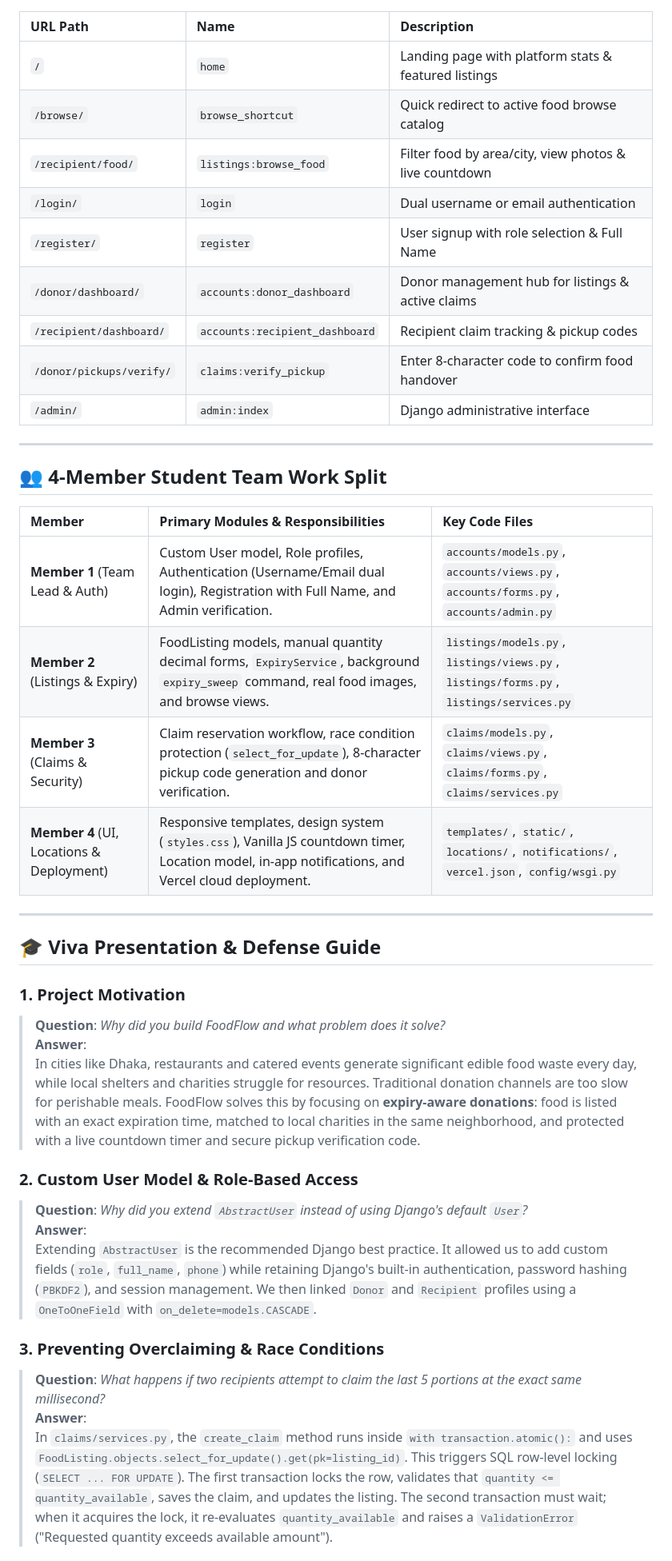
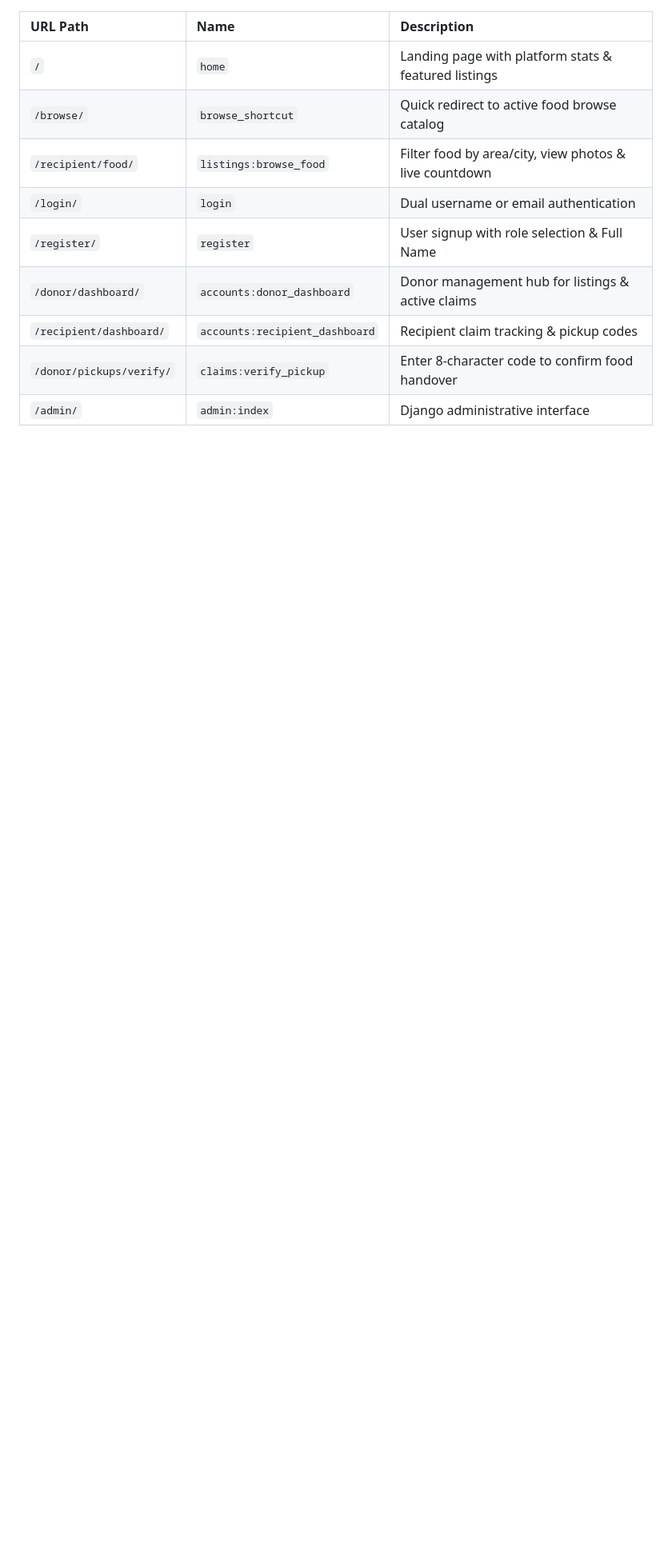
Before and after one commit to emon404x/Food-Flow, a Markdown page: README.md, the part around one of its changes. Shown at 80% size. Rendered like a GitHub page; blank space fills up the shorter version.

```diff
--- a/README.md
+++ b/README.md
@@ -215,34 +215,3 @@ Within 1–2 minutes, your project is live at `https://<project-name>.vercel.app
 | `/recipient/dashboard/` | `accounts:recipient_dashboard`| Recipient claim tracking & pickup codes |
 | `/donor/pickups/verify/` | `claims:verify_pickup` | Enter 8-character code to confirm food handover |
 | `/admin/` | `admin:index` | Django administrative interface |
-
----
-
-## 👥 4-Member Student Team Work Split
-
-| Member | Primary Modules & Responsibilities | Key Code Files |
-| :--- | :--- | :--- |
-| **Member 1** (Team Lead & Auth) | Custom User model, Role profiles, Authentication (Username/Email dual login), Registration with Full Name, and Admin verification. | `accounts/models.py`, `accounts/views.py`, `accounts/forms.py`, `accounts/admin.py` |
-| **Member 2** (Listings & Expiry) | FoodListing models, manual quantity decimal forms, `ExpiryService`, background `expiry_sweep` command, real food images, and browse views. | `listings/models.py`, `listings/views.py`, `listings/forms.py`, `listings/services.py` |
-| **Member 3** (Claims & Security) | Claim reservation workflow, race condition protection (`select_for_update`), 8-character pickup code generation and donor verification. | `claims/models.py`, `claims/views.py`, `claims/forms.py`, `claims/services.py` |
-| **Member 4** (UI, Locations & Deployment) | Responsive templates, design system (`styles.css`), Vanilla JS countdown timer, Location model, in-app notifications, and Vercel cloud deployment. | `templates/`, `static/`, `locations/`, `notifications/`, `vercel.json`, `config/wsgi.py` |
-
----
-
-## 🎓 Viva Presentation & Defense Guide
-
-### 1. Project Motivation
-> **Question**: *Why did you build FoodFlow and what problem does it solve?*
-> **Answer**:
-> In cities like Dhaka, restaurants and catered events generate significant edible food waste every day, while local shelters and charities struggle for resources. Traditional donation channels are too slow for perishable meals. FoodFlow solves this by focusing on **expiry-aware donations**: food is listed with an exact expiration time, matched to local charities in the same neighborhood, and protected with a live countdown timer and secure pickup verification code.
-
-### 2. Custom User Model & Role-Based Access
-> **Question**: *Why did you extend `AbstractUser` instead of using Django's default `User`?*
-> **Answer**:
-> Extending `AbstractUser` is the recommended Django best practice. It allowed us to add custom fields (`role`, `full_name`, `phone`) while retaining Django's built-in authentication, password hashing (`PBKDF2`), and session management. We then linked `Donor` and `Recipient` profiles using a `OneToOneField` with `on_delete=models.CASCADE`.
-
-### 3. Preventing Overclaiming & Race Conditions
-> **Question**: *What happens if two recipients attempt to claim the last 5 portions at the exact same millisecond?*
-> **Answer**:
-> In `claims/services.py`, the `create_claim` method runs inside `with transaction.atomic():` and uses `FoodListing.objects.select_for_update().get(pk=listing_id)`. This triggers SQL row-level locking (`SELECT ... FOR UPDATE`). The first transaction locks the row, validates that `quantity <= quantity_available`, saves the claim, and updates the listing. The second transaction must wait; when it acquires the lock, it re-evaluates `quantity_available` and raises a `ValidationError` ("Requested quantity exceeds available amount").
-
```
Also changed, not shown: other parts of README.md (+0 -17 lines).
